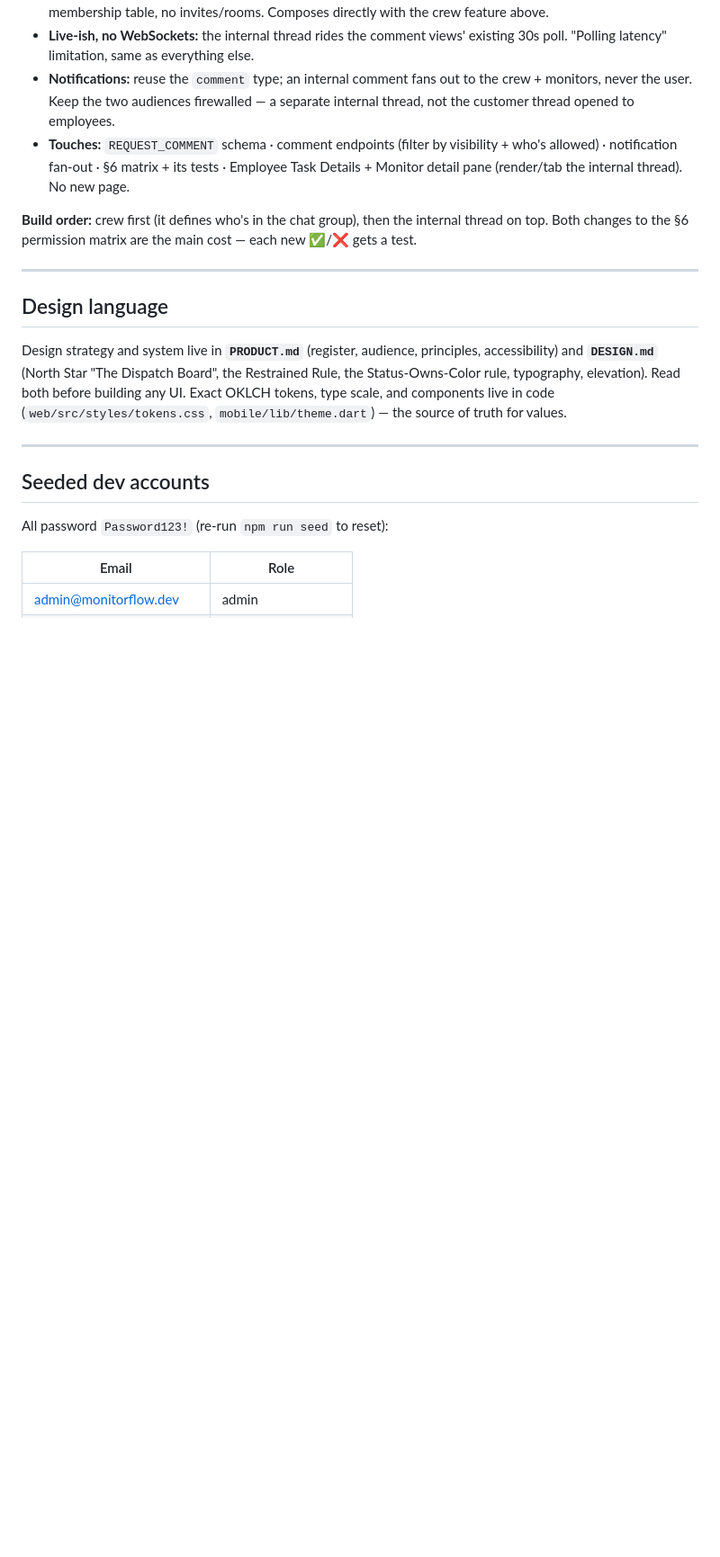
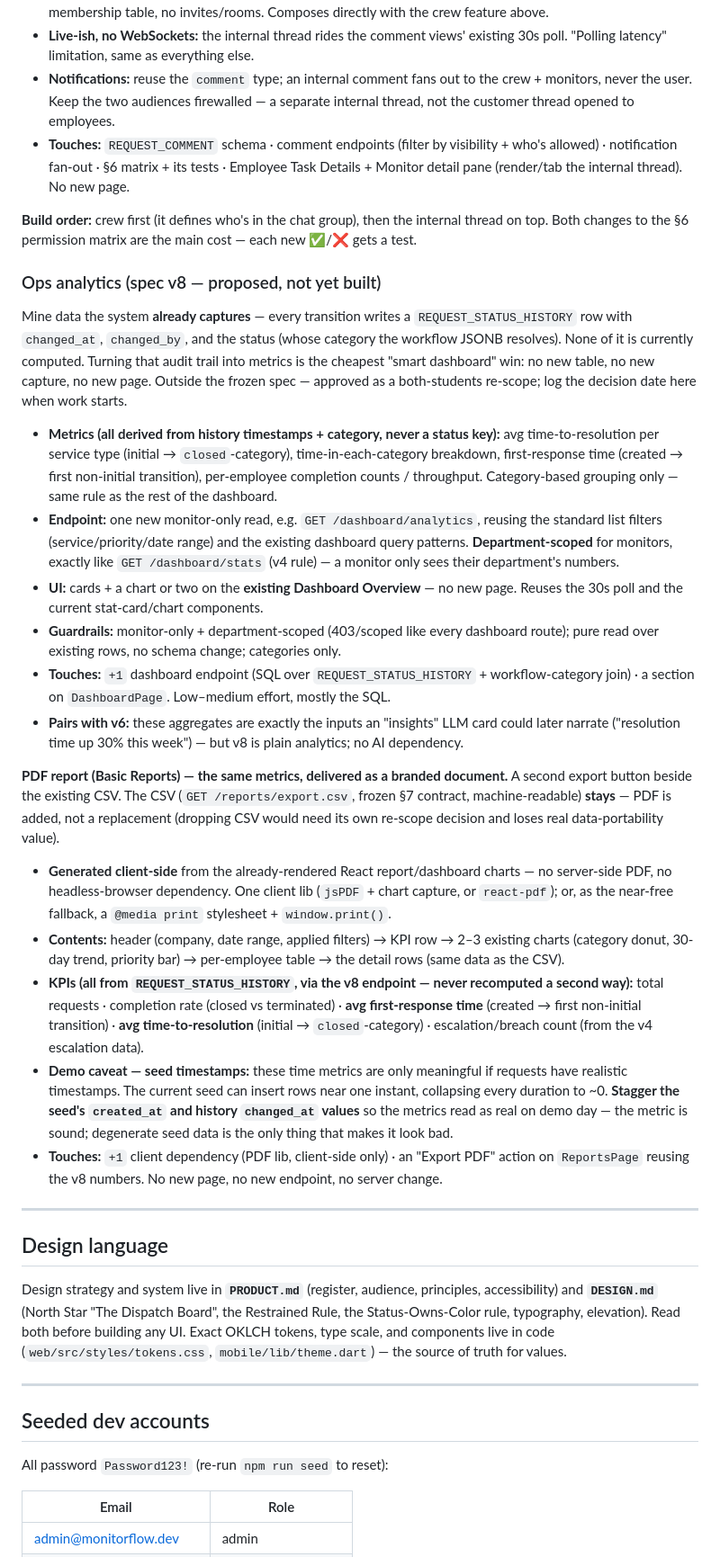
Before and after one commit to HamzaQanazi/MonitorFlow11, a Markdown page: docs/PROGRESS.md, the part around one of its changes. Shown at 90% size. Rendered like a GitHub page; blank space fills up the shorter version.

Commit message:
docs: extend v8 amendment with branded PDF report export (keeps CSV)
Co-Authored-By: Claude Opus 4.8 <noreply@anthropic.com>

```diff
--- a/docs/PROGRESS.md
+++ b/docs/PROGRESS.md
@@ -145,6 +146,24 @@ Two composed features. Outside the frozen spec — approved as a deliberate both
 
 **Build order:** crew first (it defines who's in the chat group), then the internal thread on top. Both changes to the §6 permission matrix are the main cost — each new ✅/❌ gets a test.
 
+### Ops analytics (spec v8 — proposed, not yet built)
+
+Mine data the system **already captures** — every transition writes a `REQUEST_STATUS_HISTORY` row with `changed_at`, `changed_by`, and the status (whose category the workflow JSONB resolves). None of it is currently computed. Turning that audit trail into metrics is the cheapest "smart dashboard" win: no new table, no new capture, no new page. Outside the frozen spec — approved as a both-students re-scope; log the decision date here when work starts.
+
+- **Metrics (all derived from history timestamps + category, never a status key):** avg time-to-resolution per service type (initial → `closed`-category), time-in-each-category breakdown, first-response time (created → first non-initial transition), per-employee completion counts / throughput. Category-based grouping only — same rule as the rest of the dashboard.
+- **Endpoint:** one new monitor-only read, e.g. `GET /dashboard/analytics`, reusing the standard list filters (service/priority/date range) and the existing dashboard query patterns. **Department-scoped** for monitors, exactly like `GET /dashboard/stats` (v4 rule) — a monitor only sees their department's numbers.
+- **UI:** cards + a chart or two on the **existing Dashboard Overview** — no new page. Reuses the 30s poll and the current stat-card/chart components.
+- **Guardrails:** monitor-only + department-scoped (403/scoped like every dashboard route); pure read over existing rows, no schema change; categories only.
+- **Touches:** `+1` dashboard endpoint (SQL over `REQUEST_STATUS_HISTORY` + workflow-category join) · a section on `DashboardPage`. Low–medium effort, mostly the SQL.
+- **Pairs with v6:** these aggregates are exactly the inputs an "insights" LLM card could later narrate ("resolution time up 30% this week") — but v8 is plain analytics; no AI dependency.
+
+**PDF report (Basic Reports) — the same metrics, delivered as a branded document.** A second export button beside the existing CSV. The CSV (`GET /reports/export.csv`, frozen §7 contract, machine-readable) **stays** — PDF is added, not a replacement (dropping CSV would need its own re-scope decision and loses real data-portability value).
+- **Generated client-side** from the already-rendered React report/dashboard charts — no server-side PDF, no headless-browser dependency. One client lib (`jsPDF` + chart capture, or `react-pdf`); or, as the near-free fallback, a `@media print` stylesheet + `window.print()`.
+- **Contents:** header (company, date range, applied filters) → KPI row → 2–3 existing charts (category donut, 30-day trend, priority bar) → per-employee table → the detail rows (same data as the CSV).
+- **KPIs (all from `REQUEST_STATUS_HISTORY`, via the v8 endpoint — never recomputed a second way):** total requests · completion rate (closed vs terminated) · **avg first-response time** (created → first non-initial transition) · **avg time-to-resolution** (initial → `closed`-category) · escalation/breach count (from the v4 escalation data).
+- **Demo caveat — seed timestamps:** these time metrics are only meaningful if requests have realistic timestamps. The current seed can insert rows near one instant, collapsing every duration to ~0. **Stagger the seed's `created_at` and history `changed_at` values** so the metrics read as real on demo day — the metric is sound; degenerate seed data is the only thing that makes it look bad.
+- **Touches:** `+1` client dependency (PDF lib, client-side only) · an "Export PDF" action on `ReportsPage` reusing the v8 numbers. No new page, no new endpoint, no server change.
+
 ---
 
 ## Design language
```
Also changed, not shown: other parts of docs/PROGRESS.md (+1 -0 lines).
